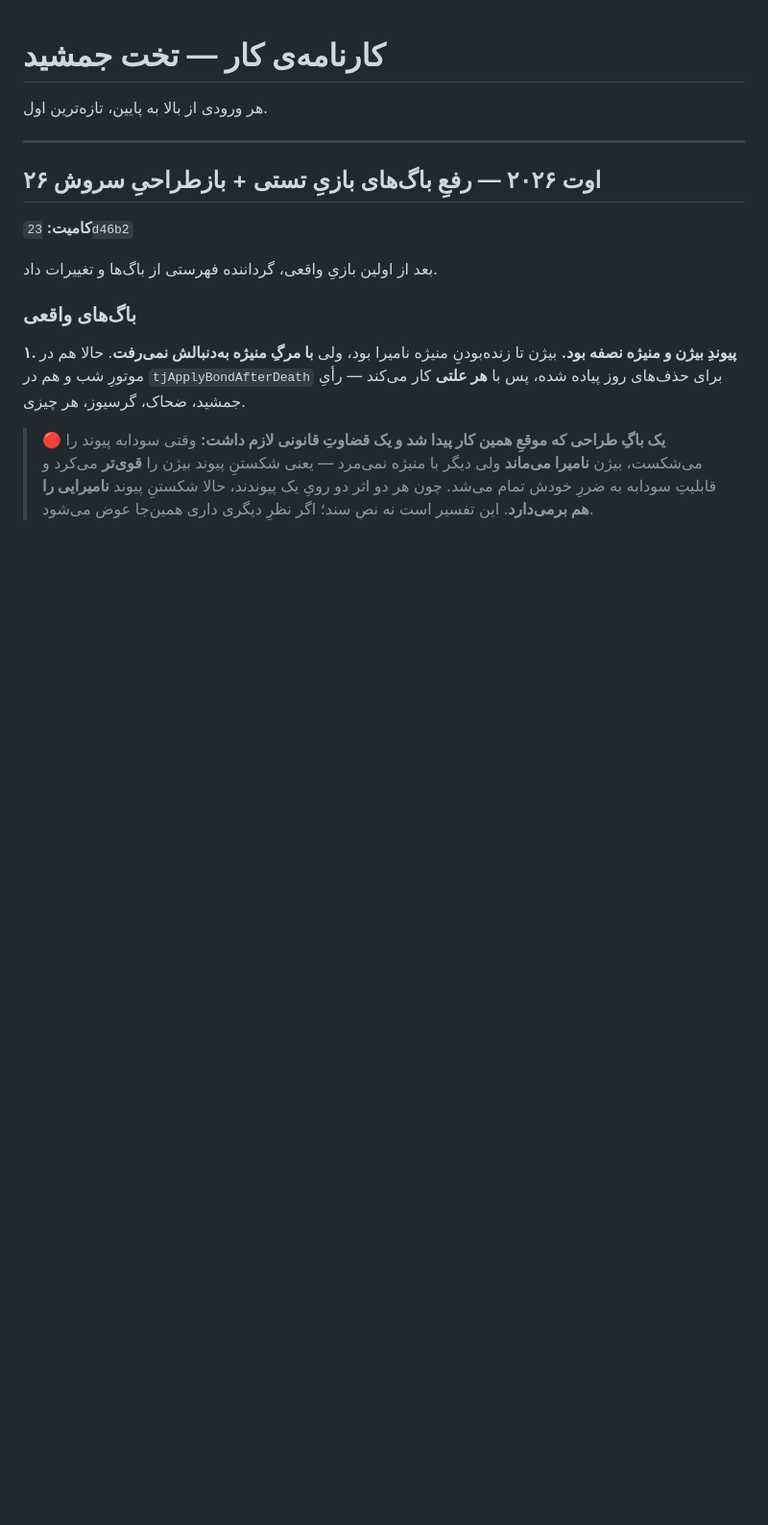
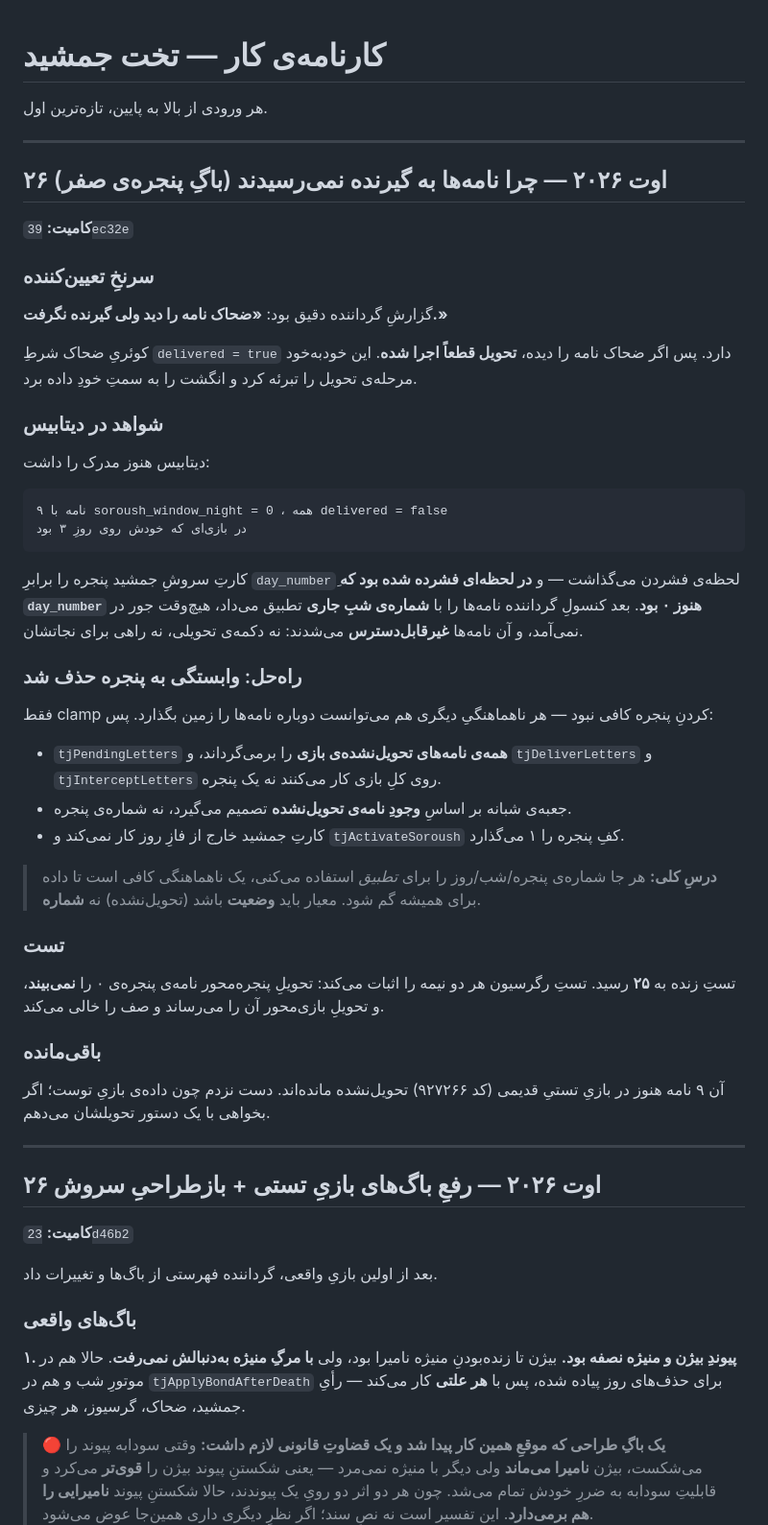
Before and after one commit to sub7mehrdad-a11y/takht-e-jamshid, a Markdown page: WORKLOG.md, the part around the change. Shown at 96% size. Rendered like a GitHub page; blank space fills up the shorter version.

Commit message:
Log the window-0 stranding bug in WORKLOG.md
Records commit 39ec32e: the clue that cracked it (Zahhak's query requires
delivered=true), the nine window-0 letters still in the database, and the
general lesson that matching on a period number strands data where
matching on state does not.

Co-Authored-By: Claude Opus 5 <noreply@anthropic.com>

````diff
--- a/WORKLOG.md
+++ b/WORKLOG.md
@@ -3,6 +3,51 @@
 # کارنامه‌ی کار — تخت جمشید
 
 هر ورودی از بالا به پایین، تازه‌ترین اول.
+
+---
+
+## ۲۶ اوت ۲۰۲۶ — چرا نامه‌ها به گیرنده نمی‌رسیدند (باگِ پنجره‌ی صفر)
+
+**کامیت:** `39ec32e`
+
+### سرنخِ تعیین‌کننده
+گزارشِ گرداننده دقیق بود: **«ضحاک نامه را دید ولی گیرنده نگرفت.»**
+
+کوئریِ ضحاک شرطِ `delivered = true` دارد. پس اگر ضحاک نامه را دیده، **تحویل قطعاً
+اجرا شده**. این خودبه‌خود مرحله‌ی تحویل را تبرئه کرد و انگشت را به سمتِ خودِ داده برد.
+
+### شواهد در دیتابیس
+دیتابیس هنوز مدرک را داشت:
+
+```
+۹ نامه با soroush_window_night = 0 ، همه delivered = false
+در بازی‌ای که خودش روی روزِ ۳ بود
+```
+
+کارتِ سروشِ جمشید پنجره را برابرِ `day_number`ِ لحظه‌ی فشردن می‌گذاشت — و **در لحظه‌ای
+فشرده شده بود که `day_number` هنوز ۰ بود**. بعد کنسولِ گرداننده نامه‌ها را با
+**شماره‌ی شبِ جاری** تطبیق می‌داد، هیچ‌وقت جور در نمی‌آمد، و آن نامه‌ها
+**غیرقابل‌دسترس** می‌شدند: نه دکمه‌ی تحویلی، نه راهی برای نجاتشان.
+
+### راه‌حل: وابستگی به پنجره حذف شد
+فقط clamp کردنِ پنجره کافی نبود — هر ناهماهنگیِ دیگری هم می‌توانست دوباره نامه‌ها را
+زمین بگذارد. پس:
+
+- `tjPendingLetters` **همه‌ی نامه‌های تحویل‌نشده‌ی بازی** را برمی‌گرداند، و
+  `tjDeliverLetters` و `tjInterceptLetters` روی کلِ بازی کار می‌کنند نه یک پنجره.
+- جعبه‌ی شبانه بر اساسِ **وجودِ نامه‌ی تحویل‌نشده** تصمیم می‌گیرد، نه شماره‌ی پنجره.
+- کارتِ جمشید خارج از فازِ روز کار نمی‌کند و `tjActivateSoroush` کفِ پنجره را ۱ می‌گذارد.
+
+> **درسِ کلی:** هر جا شماره‌ی پنجره/شب/روز را برای *تطبیق* استفاده می‌کنی، یک ناهماهنگی
+> کافی است تا داده برای همیشه گم شود. معیار باید **وضعیت** باشد (تحویل‌نشده) نه **شماره**.
+
+### تست
+تستِ زنده به **۲۵** رسید. تستِ رگرسیون هر دو نیمه را اثبات می‌کند: تحویلِ پنجره‌محور
+نامه‌ی پنجره‌ی ۰ را **نمی‌بیند**، و تحویلِ بازی‌محور آن را می‌رساند و صف را خالی می‌کند.
+
+### باقی‌مانده
+آن ۹ نامه هنوز در بازیِ تستیِ قدیمی (کد ۹۲۷۲۶۶) تحویل‌نشده مانده‌اند. دست نزدم چون
+داده‌ی بازیِ توست؛ اگر بخواهی با یک دستور تحویلشان می‌دهم.
 
 ---
 
````
